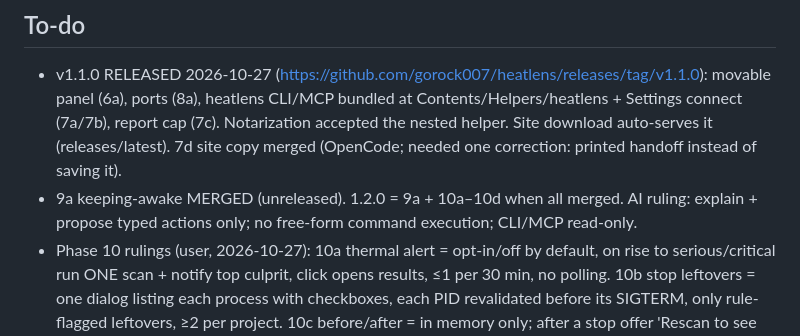
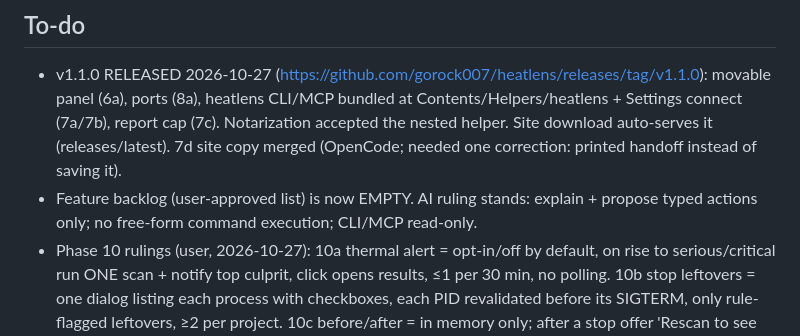
Before and after one commit to gorock007/heatlens, a Markdown page: handoffs/OPEN.md, the part around the change. Rendered like a GitHub page.

Commit message:
chore: OPEN.md after v1.2.0 release

```diff
--- a/handoffs/OPEN.md
+++ b/handoffs/OPEN.md
@@ -21,7 +21,7 @@ Usage band: amber (5h 22% used, 17:08)
 
 ## To-do
 - v1.1.0 RELEASED 2026-10-27 (https://github.com/gorock007/heatlens/releases/tag/v1.1.0): movable panel (6a), ports (8a), heatlens CLI/MCP bundled at Contents/Helpers/heatlens + Settings connect (7a/7b), report cap (7c). Notarization accepted the nested helper. Site download auto-serves it (releases/latest). 7d site copy merged (OpenCode; needed one correction: printed handoff instead of saving it).
-- 9a keeping-awake MERGED (unreleased). 1.2.0 = 9a + 10a–10d when all merged. AI ruling: explain + propose typed actions only; no free-form command execution; CLI/MCP read-only.
+- Feature backlog (user-approved list) is now EMPTY. AI ruling stands: explain + propose typed actions only; no free-form command execution; CLI/MCP read-only.
 - Phase 10 rulings (user, 2026-10-27): 10a thermal alert = opt-in/off by default, on rise to serious/critical run ONE scan + notify top culprit, click opens results, ≤1 per 30 min, no polling. 10b stop leftovers = one dialog listing each process with checkboxes, each PID revalidated before its SIGTERM, only rule-flagged leftovers, ≥2 per project. 10c before/after = in memory only; after a stop offer 'Rescan to see the difference'; any scan with a previous one this session shows 'Since last scan' (CPU, memory, swap, thermal, processes gone). 10d hotkey = fixed ⌃⌥H toggles panel, OFF by default, switch in Settings, no new dependency.
 - Phase 1 DONE incl. 1c grouping (62 groups on this Mac).
 - Phase 2 safety DONE: 2a/2b/2c/2d merged (d009384); review findings all fixed (#5: scripts/with-timeout.sh). Ruling: exclusion also suppresses stop. 2e docs merged (d7cd4bf): PERFORMANCE.md, SCENARIOS.md, samples/. PRD §11 definition of done met in code; scenarios 8 & 9 are manual-only (need the click-through).
```
